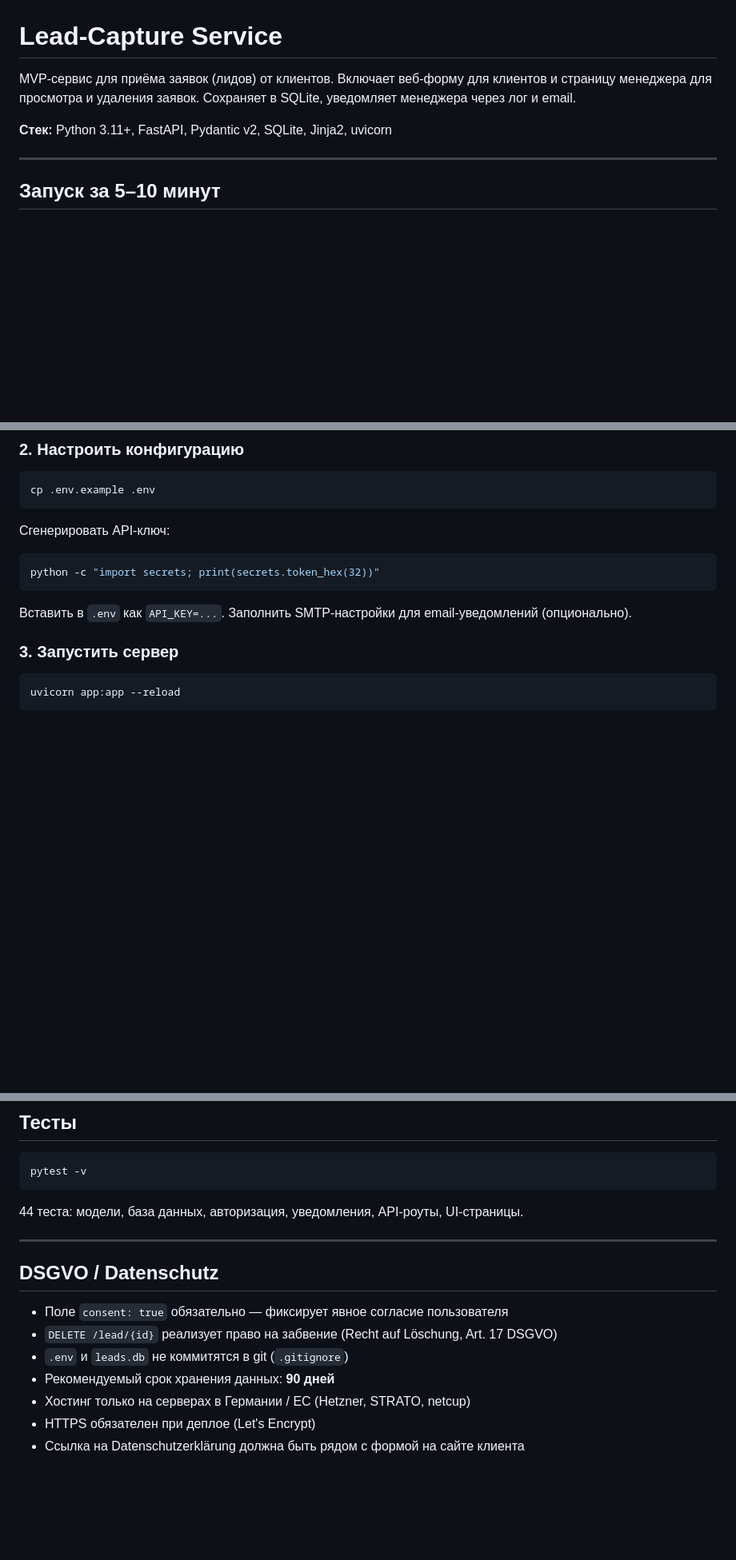
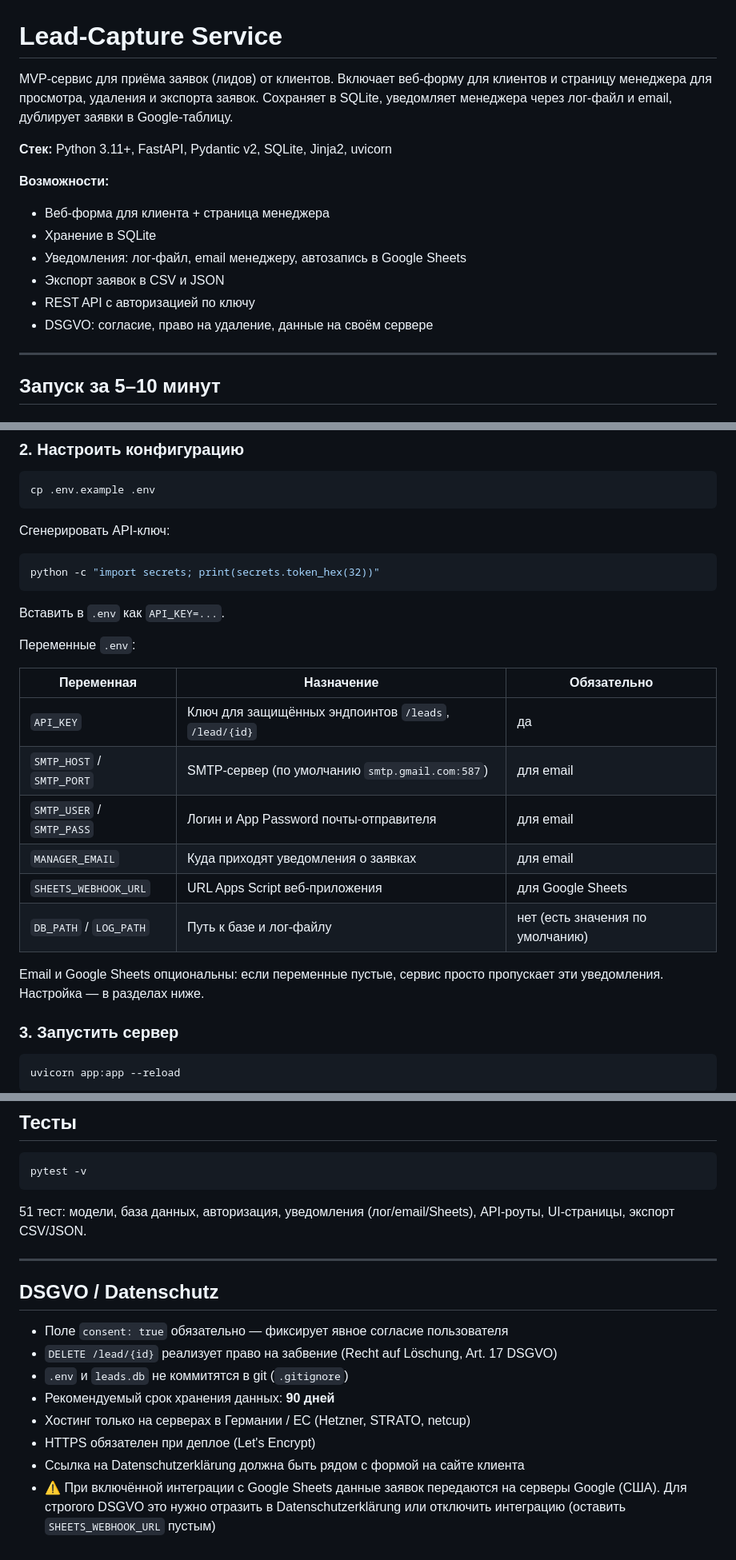
Before and after one commit to vikmi1/MVP-Lead-Manager, a Markdown page: README.md, 3 parts joined by grey strips. Shown at 80% size. Rendered like a GitHub page; blank space fills up the shorter version.

````diff
--- a/README.md
+++ b/README.md
@@ -1,8 +1,16 @@
 # Lead-Capture Service
 
-MVP-сервис для приёма заявок (лидов) от клиентов. Включает веб-форму для клиентов и страницу менеджера для просмотра и удаления заявок. Сохраняет в SQLite, уведомляет менеджера через лог и email.
+MVP-сервис для приёма заявок (лидов) от клиентов. Включает веб-форму для клиентов и страницу менеджера для просмотра, удаления и экспорта заявок. Сохраняет в SQLite, уведомляет менеджера через лог-файл и email, дублирует заявки в Google-таблицу.
 
 **Стек:** Python 3.11+, FastAPI, Pydantic v2, SQLite, Jinja2, uvicorn
+
+**Возможности:**
+- Веб-форма для клиента + страница менеджера
+- Хранение в SQLite
+- Уведомления: лог-файл, email менеджеру, автозапись в Google Sheets
+- Экспорт заявок в CSV и JSON
+- REST API с авторизацией по ключу
+- DSGVO: согласие, право на удаление, данные на своём сервере
 
 ---
 
@@ -28,7 +36,20 @@ cp .env.example .env
 python -c "import secrets; print(secrets.token_hex(32))"
 ```
 
-Вставить в `.env` как `API_KEY=...`. Заполнить SMTP-настройки для email-уведомлений (опционально).
+Вставить в `.env` как `API_KEY=...`.
+
+Переменные `.env`:
+
+| Переменная | Назначение | Обязательно |
+|---|---|---|
+| `API_KEY` | Ключ для защищённых эндпоинтов `/leads`, `/lead/{id}` | да |
+| `SMTP_HOST` / `SMTP_PORT` | SMTP-сервер (по умолчанию `smtp.gmail.com:587`) | для email |
+| `SMTP_USER` / `SMTP_PASS` | Логин и App Password почты-отправителя | для email |
+| `MANAGER_EMAIL` | Куда приходят уведомления о заявках | для email |
+| `SHEETS_WEBHOOK_URL` | URL Apps Script веб-приложения | для Google Sheets |
+| `DB_PATH` / `LOG_PATH` | Путь к базе и лог-файлу | нет (есть значения по умолчанию) |
+
+Email и Google Sheets опциональны: если переменные пустые, сервис просто пропускает эти уведомления. Настройка — в разделах ниже.
 
 ### 3. Запустить сервер
 
@@ -89,7 +165,7 @@ curl -X POST http://localhost:8000/lead \
 pytest -v
 ```
 
-44 теста: модели, база данных, авторизация, уведомления, API-роуты, UI-страницы.
+51 тест: модели, база данных, авторизация, уведомления (лог/email/Sheets), API-роуты, UI-страницы, экспорт CSV/JSON.
 
 ---
 
@@ -102,3 +178,4 @@ pytest -v
 - Хостинг только на серверах в Германии / ЕС (Hetzner, STRATO, netcup)
 - HTTPS обязателен при деплое (Let's Encrypt)
 - Ссылка на Datenschutzerklärung должна быть рядом с формой на сайте клиента
+- ⚠️ При включённой интеграции с Google Sheets данные заявок передаются на серверы Google (США). Для строгого DSGVO это нужно отразить в Datenschutzerklärung или отключить интеграцию (оставить `SHEETS_WEBHOOK_URL` пустым)
````
Also changed, not shown: other parts of README.md (+56 -1 lines).
